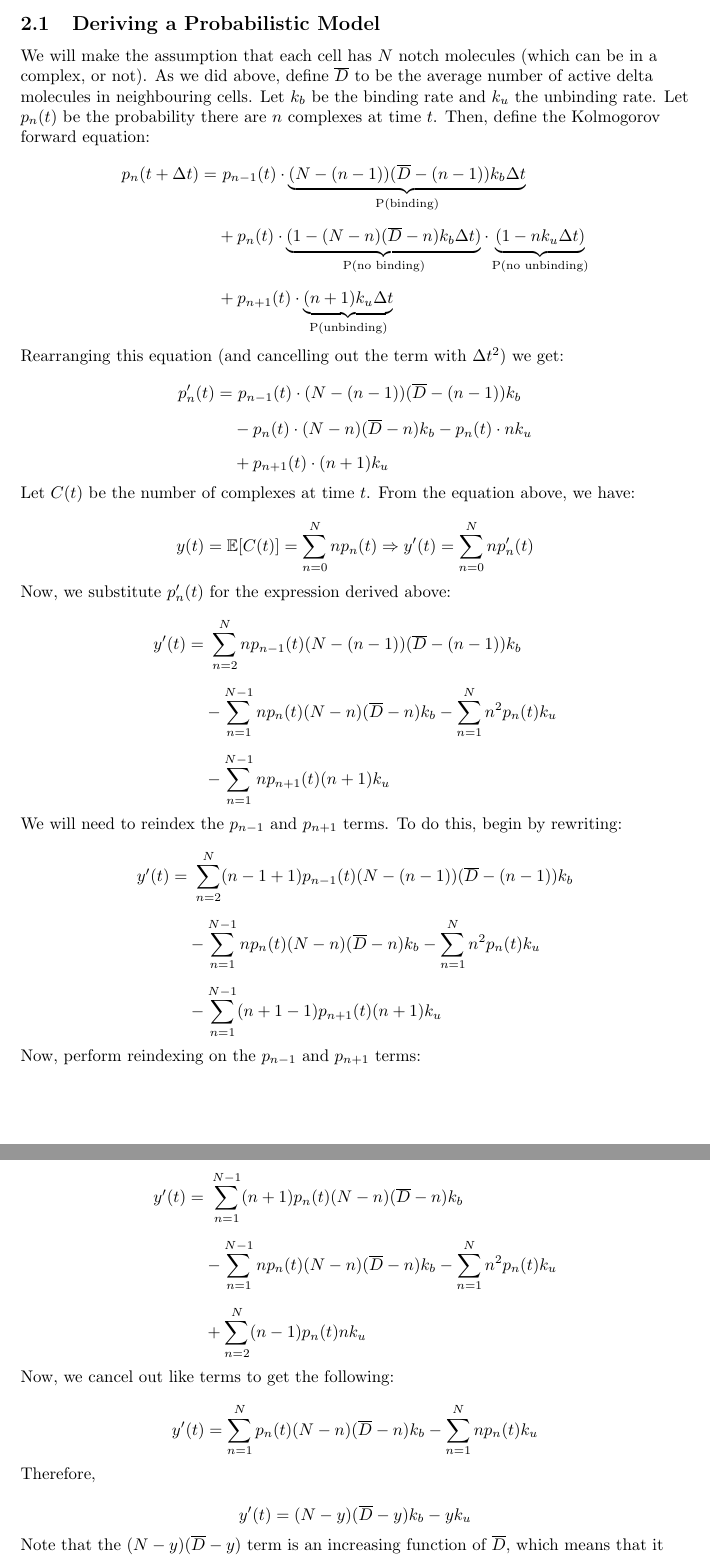
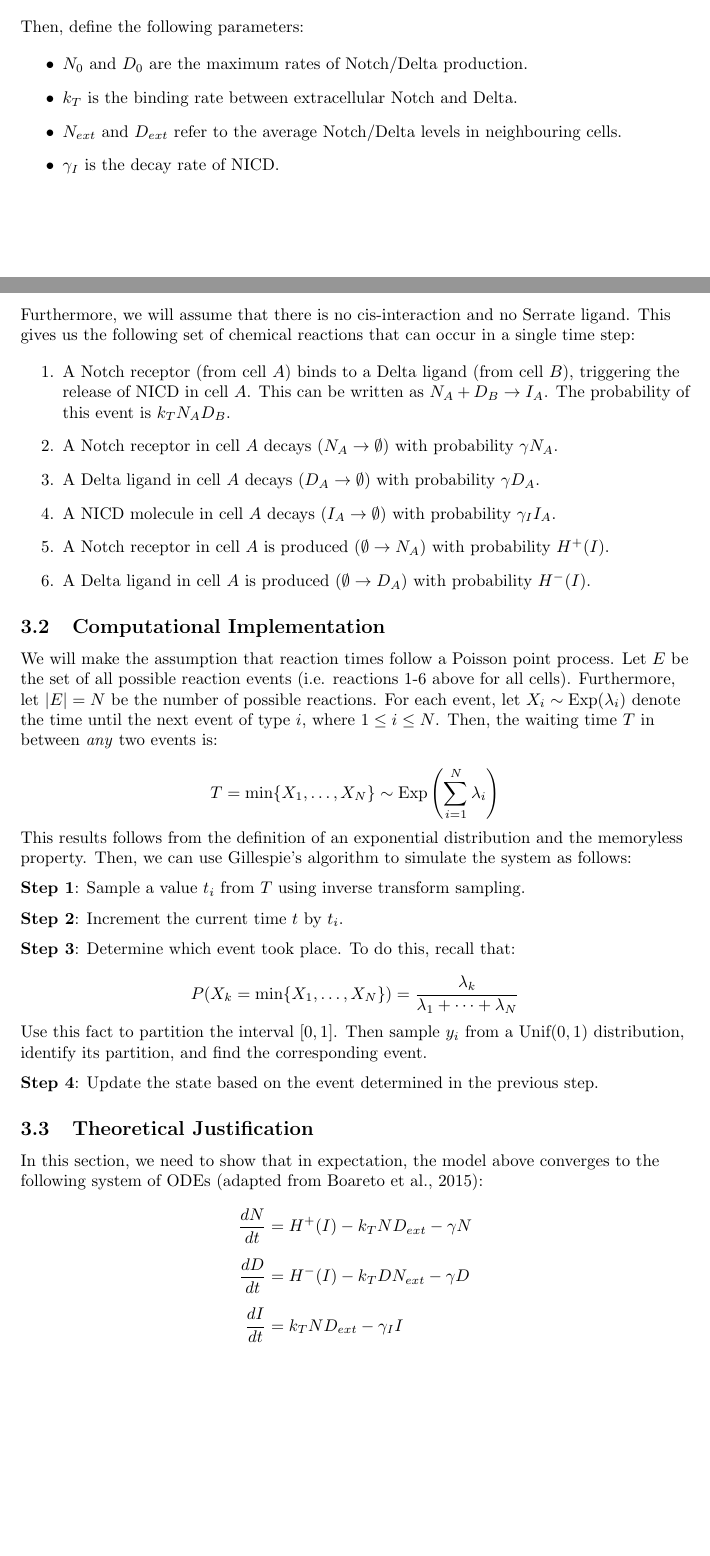
Before and after one commit to rileywheadon/delta-notch, a LaTeX document (writing/notes.tex): two parts of pages 2 and 3 of 3, joined at a grey line, cut at the place of the change, the shorter picture padded with empty space. Compiled offline with pdfLaTeX.

Commit message:
Update notes.tex with a new proposal for a model.

```diff
--- a/writing/notes.tex
+++ b/writing/notes.tex
@@ -63,77 +89,69 @@ This equation is inherently nondimensional, since $N_{P} / N_{0}$ and $D_{P} / D
+  \item Extracellular Notch and Delta have the same decay rate, $\gamma$.
+\end{itemize}
+
+Then, define the following parameters:
+
+\begin{itemize}
+  \item $N_{0}$ and $D_{0}$ are the maximum rates of Notch/Delta production.
+  \item $k_{T}$ is the binding rate between extracellular Notch and Delta.
+  \item $N_{ext}$ and $D_{ext}$ refer to the average Notch/Delta levels in neighbouring cells.
+  \item $\gamma_{I}$ is the decay rate of NICD.
+\end{itemize}
 
 \newpage
 
-\subsection{Deriving a Probabilistic Model}
+Furthermore, we will assume that there is no cis-interaction and no Serrate ligand. This gives us the following set of chemical reactions that can occur in a single time step:
 
-We will make the assumption that each cell has $N$ notch molecules (which can be in a complex, or not). As we did above, define $\overline{D}$ to be the average number of active delta molecules in neighbouring cells. Let $k_{b}$ be the binding rate and $k_{u}$ the unbinding rate. Let $p_{n}(t)$ be the probability there are $n$ complexes at time $t$. Then, define the Kolmogorov forward equation:
+\begin{enumerate}
+  \item A Notch receptor (from cell $A$) binds to a Delta ligand (from cell $B$), triggering the release of NICD in cell $A$. This can be written as $N_{A} + D_{B} \rightarrow I_{A}$. The probability of this event is $k_{T}N_{A}D_{B}$.
+  \item A Notch receptor in cell $A$ decays ($N_{A} \rightarrow \emptyset$) with probability $\gamma N_{A}$.
+  \item A Delta ligand in cell $A$ decays ($D_{A} \rightarrow \emptyset$) with probability $\gamma D_{A}$.
+  \item A NICD molecule in cell $A$ decays ($I_{A} \rightarrow \emptyset$) with probability $\gamma_{I}I_{A}$.
+  \item A Notch receptor in cell $A$ is produced ($\emptyset \rightarrow N_{A}$) with probability $H^{+}(I)$.
+  \item A Delta ligand in cell $A$ is produced ($\emptyset \rightarrow D_{A}$) with probability $H^{-}(I)$.
+\end{enumerate}
+
+\subsection{Computational Implementation}
+
+We will make the assumption that reaction times follow a Poisson point process. Let $E$ be the set of all possible reaction events (i.e. reactions 1-6 above for all cells). Furthermore, let $|E| = N$ be the number of possible reactions. For each event, let $X_{i} \sim \text{Exp}(\lambda_{i})$ denote the time until the next event of type $i$, where $1 \leq i \leq N$. Then, the waiting time $T$ in between \emph{any} two events is:
+
+$$
+T = \text{min} \{ X_{1}, \dots, X_{N} \} \sim \text{Exp}\left( \sum_{i = 1}^{N} \lambda_{i} \right)
+$$
+
+This results follows from the definition of an exponential distribution and the memoryless property. Then, we can use Gillespie's algorithm to simulate the system as follows:
+
+\medskip
+
+\textbf{Step 1}: Sample a value $t_{i}$ from $T$ using inverse transform sampling.
+
+\medskip
+
+\textbf{Step 2}: Increment the current time $t$ by $t_{i}$.
+
+\medskip
+
+\textbf{Step 3}: Determine which event took place. To do this, recall that:
+
+$$P(X_{k} = \text{min} \{  X_{1}, \dots, X_{N} \}) = \frac{\lambda_{k}}{\lambda_{1} + \dots + \lambda_{N}}$$
+
+Use this fact to partition the interval $[0, 1]$. Then sample $y_{i}$ from a $\text{Unif}(0, 1)$ distribution, identify its partition, and find the corresponding event.
+
+\medskip
+
+\textbf{Step 4}: Update the state based on the event determined in the previous step.
+
+\subsection{Theoretical Justification}
+
+In this section, we need to show that in expectation, the model above converges to the following system of ODEs (adapted from Boareto et al., 2015):
 
 $$
 \begin{aligned}
-  p_{n}(t + \Delta t)= &\,\,p_{n-1}(t) \cdot \underbrace{(N - (n - 1))(\overline{D} - (n - 1)) k_{b} \Delta t}_{\text{P(binding)}}  \\[5pt]
-                      &+ p_{n}(t) \cdot \underbrace{(1 - (N - n)(\overline{D} - n)k_{b}\Delta t)}_{\text{P(no binding)}} \cdot \underbrace{(1 - n k_{u} \Delta t)}_{\text{P(no unbinding)}} \\[5pt]
-                      &+ p_{n+1}(t) \cdot \underbrace{(n + 1)k_{u}\Delta t}_{\text{P(unbinding)}}
+  \frac{dN}{dt} &= H^{+}(I) - k_{T}ND_{ext} - \gamma N \\[5pt]
+  \frac{dD}{dt} &= H^{-}(I) - k_{T}DN_{ext} - \gamma D \\[5pt]
+  \frac{dI}{dt} &= k_{T}ND_{ext} - \gamma_{I}I
 \end{aligned}
 $$
-
-Rearranging this equation (and cancelling out the term with $\Delta t^2$) we get:
-
-$$
-\begin{aligned}
-p_{n}'(t) = &\,\,p_{n-1}(t) \cdot (N - (n - 1))(\overline{D} - (n - 1)) k_{b} \\[5pt]
-            &-p_{n}(t)\cdot (N-n)(\overline{D} - n)k_{b} - p_{n}(t) \cdot n k_{u} \\[5pt]
-            &+ p_{n+1}(t) \cdot (n + 1)k_{u}
-\end{aligned}
-$$
-
-Let $C(t)$ be the number of complexes at time $t$. From the equation above, we have:
-
-$$
-y(t) = \mathbb{E}[C(t)] = \sum_{n = 0}^{N} np_{n}(t) \Rightarrow y'(t) = \sum_{n = 0}^{N} np_{n}'(t)
-$$
-
-Now, we substitute $p_{n}'(t)$ for the expression derived above:
-
-$$
-\begin{aligned}
-  y'(t) = &\,\,\sum_{n = 2}^{N}  np_{n-1}(t)(N - (n - 1))(\overline{D} - (n - 1)) k_{b} \\[5pt]
-          &-  \sum_{n = 1}^{N - 1} np_{n}(t) (N - n)(\overline{D} - n )k_{b} -  \sum_{n = 1}^{N}  n^2 p_{n}(t) k_{u} \\[5pt]
-          &- \sum_{n = 1}^{N - 1}  np_{n+1}(t) (n+1)k_{u}
-\end{aligned}
-$$
-
-We will need to reindex the $p_{n-1}$ and $p_{n+1}$ terms. To do this, begin by rewriting:
-
-$$
-\begin{aligned}
-  y'(t) = &\,\,\sum_{n = 2}^{N}  (n-1 + 1)p_{n-1}(t)(N - (n - 1))(\overline{D} - (n - 1)) k_{b} \\[5pt]
-          &-  \sum_{n = 1}^{N - 1} np_{n}(t) (N - n)( \overline{D} - n)k_{b} -  \sum_{n = 1}^{N}  n^2 p_{n}(t) k_{u} \\[5pt]
-          &- \sum_{n = 1}^{N - 1}  (n + 1 - 1)p_{n+1}(t) (n+1)k_{u}
-\end{aligned}
-$$
-
-Now, perform reindexing on the $p_{n- 1}$ and $p_{n+1}$ terms:
-
-$$
-\begin{aligned}
-y'(t) = &\,\,\sum_{n = 1}^{N - 1} (n + 1)p_{n}(t)(N - n) (\overline{D} - n)k_{b} \\[5pt]
-        &-  \sum_{n = 1}^{N - 1} np_{n}(t) (N - n)(\overline{D} - n)k_{b} -  \sum_{n = 1}^{N}  n^2 p_{n}(t) k_{u} \\[5pt]
-        &+  \sum_{n = 2}^{N}  (n - 1 )p_{n}(t) nk_{u}
-\end{aligned}
-$$
-
-Now, we cancel out like terms to get the following:
-
-$$
-y'(t) = \sum_{n = 1}^{N} p_{n}(t)(N - n)(\overline{D} - n)k_{b} - \sum_{n = 1}^{N} np_{n}(t)  k_{u}
-$$
-
-Therefore,
-
-$$
-y'(t) = (N - y)(\overline{D} - y)k_{b} -  yk_{u}
-$$
-
-Note that the $(N - y)(\overline{D} - y)$ term is an increasing function of $\overline{D}$, which means that it satisfies the conditions imposed by the Collier et al. (1996). However, it is not a hill function, which means the authors made different assumptions about the system.
 
 \end{flushleft}
 
```
Also changed, not shown: writing/notes.pdf, writing/notes.tex (34 more changed lines), 6 other files.
